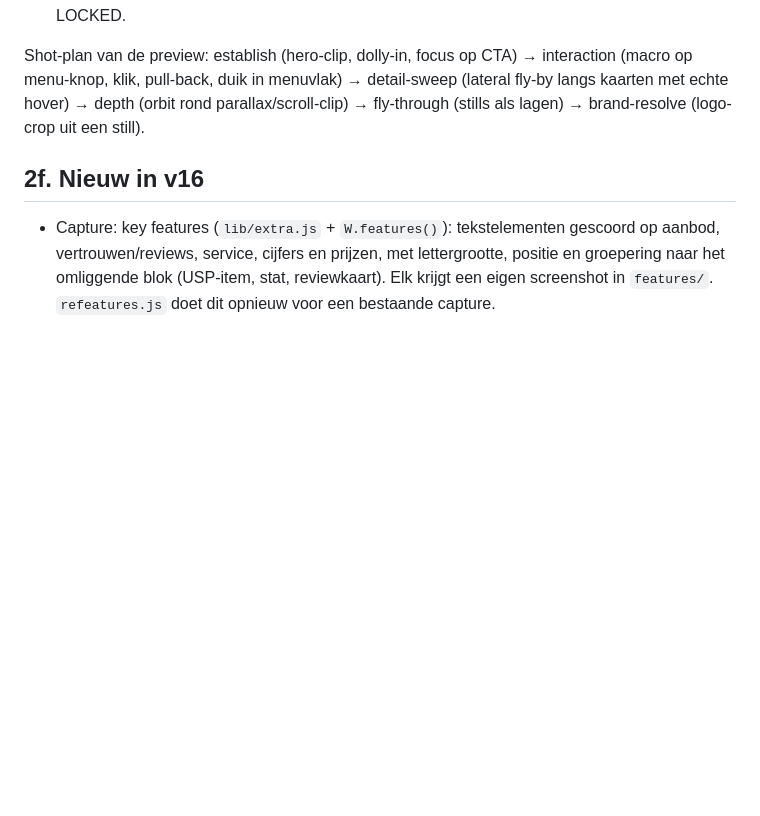
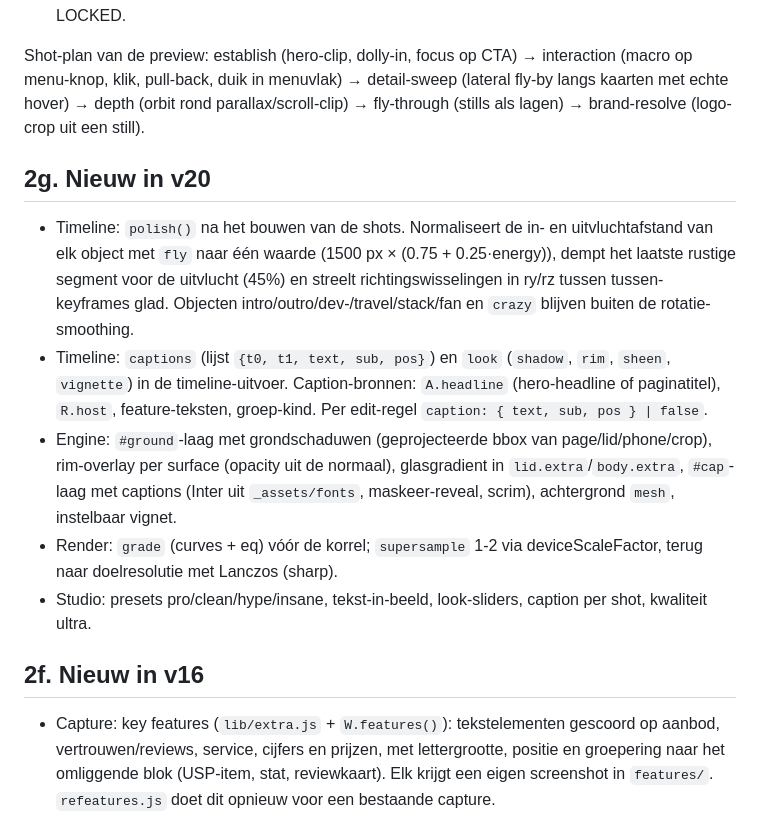
Before and after one commit to jornlandewe-creator/Jorns, a Markdown page: TOOL-SPEC.md, the part around the change. Drawn GitHub-style; blank space fills up the shorter version.

Commit message:
TOOL-SPEC: v20 toegevoegd
Co-Authored-By: Claude Fable 5.1 <noreply@anthropic.com>
Claude-Session: https://claude.ai/code/session_01TCgbyfU2HHP8XjqJqSHdJt

```diff
--- a/TOOL-SPEC.md
+++ b/TOOL-SPEC.md
@@ -36,6 +36,14 @@ v10 leverde stills + tagged stills + CSS-motioncontext. v11 voegt toe:
 4. Master-instructies met twee modi: HYPERREAL (standaard, site als referentie) en SOURCE-LOCKED.
 
 Shot-plan van de preview: establish (hero-clip, dolly-in, focus op CTA) → interaction (macro op menu-knop, klik, pull-back, duik in menuvlak) → detail-sweep (lateral fly-by langs kaarten met echte hover) → depth (orbit rond parallax/scroll-clip) → fly-through (stills als lagen) → brand-resolve (logo-crop uit een still).
+
+## 2g. Nieuw in v20
+
+- Timeline: `polish()` na het bouwen van de shots. Normaliseert de in- en uitvluchtafstand van elk object met `fly` naar één waarde (1500 px × (0.75 + 0.25·energy)), dempt het laatste rustige segment voor de uitvlucht (45%) en streelt richtingswisselingen in ry/rz tussen tussen-keyframes glad. Objecten intro/outro/dev-/travel/stack/fan en `crazy` blijven buiten de rotatie-smoothing.
+- Timeline: `captions` (lijst `{t0, t1, text, sub, pos}`) en `look` (`shadow`, `rim`, `sheen`, `vignette`) in de timeline-uitvoer. Caption-bronnen: `A.headline` (hero-headline of paginatitel), `R.host`, feature-teksten, groep-kind. Per edit-regel `caption: { text, sub, pos } | false`.
+- Engine: `#ground`-laag met grondschaduwen (geprojecteerde bbox van page/lid/phone/crop), rim-overlay per surface (opacity uit de normaal), glasgradient in `lid.extra`/`body.extra`, `#cap`-laag met captions (Inter uit `_assets/fonts`, maskeer-reveal, scrim), achtergrond `mesh`, instelbaar vignet.
+- Render: `grade` (curves + eq) vóór de korrel; `supersample` 1-2 via deviceScaleFactor, terug naar doelresolutie met Lanczos (sharp).
+- Studio: presets pro/clean/hype/insane, tekst-in-beeld, look-sliders, caption per shot, kwaliteit ultra.
 
 ## 2f. Nieuw in v16
 
```
